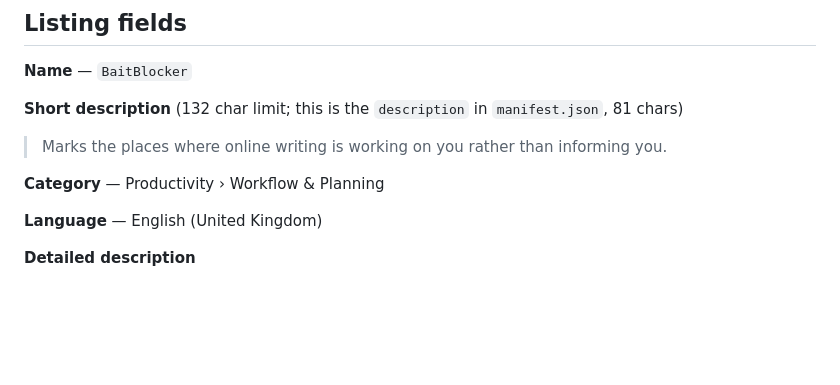
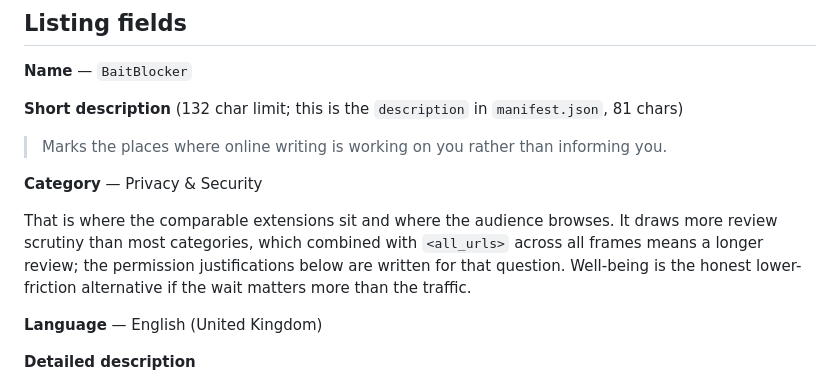
Before and after one commit to almostonpurpose/baitblocker, a Markdown page: STORE.md, the part around the change. Rendered like a GitHub page; blank space fills up the shorter version.

Commit message:
Set the store category to Privacy & Security
Co-Authored-By: Claude Opus 5 <noreply@anthropic.com>

```diff
--- a/STORE.md
+++ b/STORE.md
@@ -13,7 +13,13 @@ allowlist and fails if anything unexpected got in.
 
 > Marks the places where online writing is working on you rather than informing you.
 
-**Category** — Productivity › Workflow & Planning
+**Category** — Privacy & Security
+
+That is where the comparable extensions sit and where the audience browses. It draws more
+review scrutiny than most categories, which combined with `<all_urls>` across all frames
+means a longer review; the permission justifications below are written for that question.
+Well-being is the honest lower-friction alternative if the wait matters more than the
+traffic.
 
 **Language** — English (United Kingdom)
 
```
